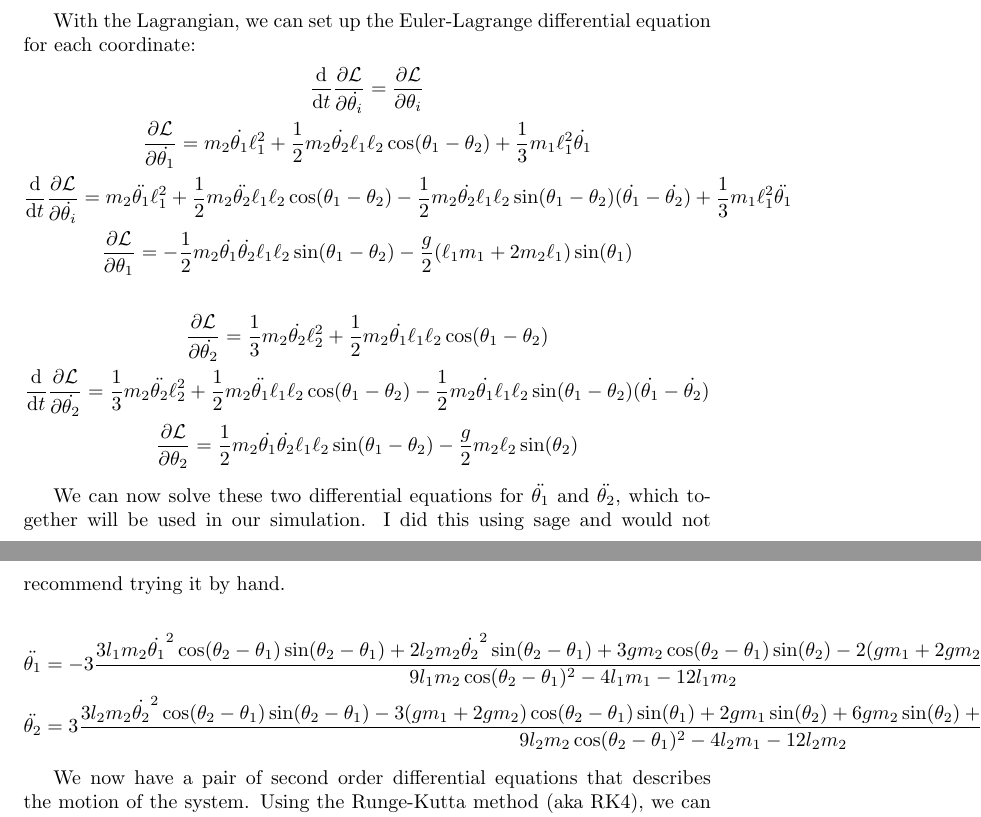
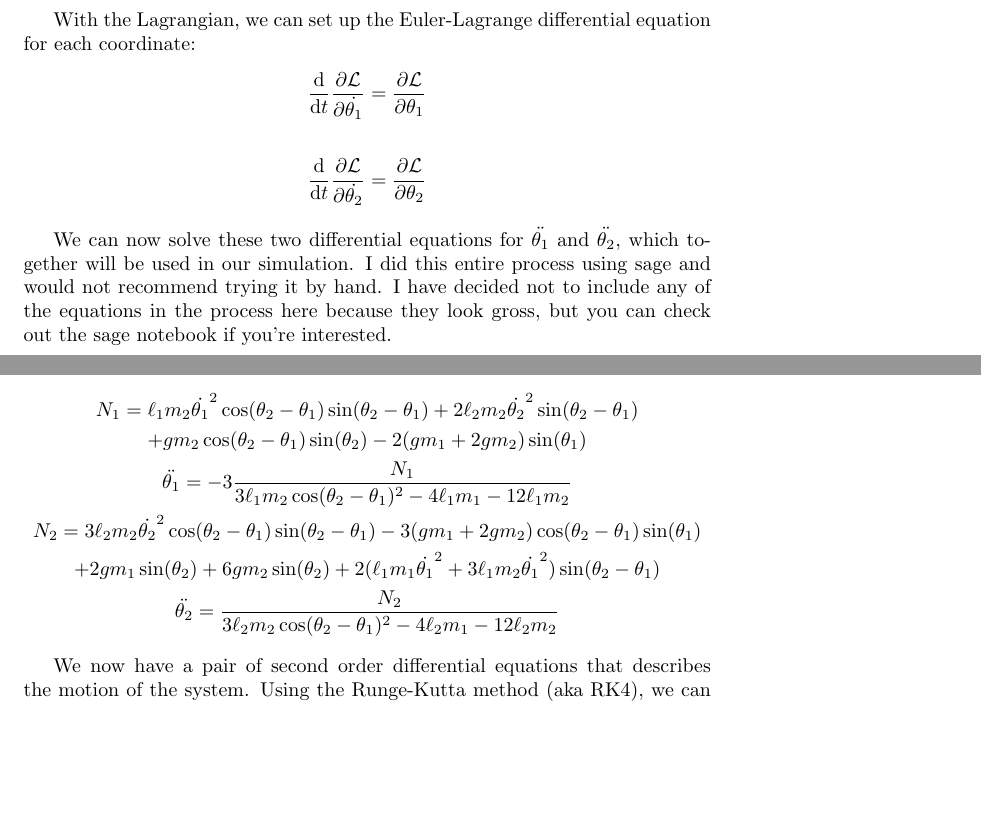
Before and after one commit to bhoberman/DoublePendulum, a LaTeX document (math.tex): two parts of pages 3 and 4 of 4 before the commit and two parts of pages 3 and 4 of 5 after it, joined at a grey line, cut so that both start at the same text, the shorter picture padded with empty space. Compiled offline with pdfLaTeX.

Commit message:
Add Hopeful Math Fixes

```diff
--- a/math.tex
+++ b/math.tex
@@ -74,21 +74,17 @@ Now that we have calculated the kinetic and potential energies of the system, we
 
 With the Lagrangian, we can set up the Euler-Lagrange differential equation for each coordinate:
 \begin{gather*}
-	\diff{}{t}\frac{\partial \lagr}{\partial \dot{\theta_i}} = \frac{\partial \lagr}{\partial \theta_i} \\
-	\frac{\partial \lagr}{\partial \dot{\theta_1}} = m_2\dot{\theta_1}\ell_1^2 + \frac12m_2\dot{\theta_2}\ell_1\ell_2\cos(\theta_1 - \theta_2) + \frac13m_1\ell_1^2\dot{\theta_1} \\
-	\diff{}{t}\frac{\partial \lagr}{\partial \dot{\theta_i}} = m_2\ddot{\theta_1}\ell_1^2 + \frac12m_2\ddot{\theta_2}\ell_1\ell_2\cos(\theta_1 - \theta_2) - \frac12m_2\dot{\theta_2}\ell_1\ell_2\sin(\theta_1 - \theta_2)(\dot{\theta_1} - \dot{\theta_2}) + \frac13m_1\ell_1^2\ddot{\theta_1} \\
-	\frac{\partial \lagr}{\partial \theta_1} = - \frac12m_2\dot{\theta_1}\dot{\theta_2}\ell_1\ell_2\sin(\theta_1 - \theta_2) - \frac{g}{2}(\ell_1m_1 + 2m_2\ell_1)\sin(\theta_1) \\ \\
-	\frac{\partial \lagr}{\partial \dot{\theta_2}} =  \frac13m_2\dot{\theta_2}\ell_2^2 + \frac12m_2\dot{\theta_1}\ell_1\ell_2\cos(\theta_1 - \theta_2) \\
-	\diff{}{t}\frac{\partial \lagr}{\partial \dot{\theta_2}} = \frac13m_2\ddot{\theta_2}\ell_2^2 + \frac12m_2\ddot{\theta_1}\ell_1\ell_2\cos(\theta_1 - \theta_2) - \frac12m_2\dot{\theta_1}\ell_1\ell_2\sin(\theta_1 - \theta_2)(\dot{\theta_1} - \dot{\theta_2}) \\
-	\frac{\partial \lagr}{\partial \theta_2} = \frac12m_2\dot{\theta_1}\dot{\theta_2}\ell_1\ell_2\sin(\theta_1 - \theta_2) - \frac{g}{2}m_2\ell_2\sin(\theta_2)
+	\diff{}{t}\frac{\partial \lagr}{\partial \dot{\theta_1}} = \frac{\partial \lagr}{\partial \theta_1} \\ \\
+	\diff{}{t}\frac{\partial \lagr}{\partial \dot{\theta_2}} = \frac{\partial \lagr}{\partial \theta_2}
 \end{gather*}
 
-We can now solve these two differential equations for $\ddot{\theta_1}$ and $\ddot{\theta_2}$, which together will be used in our simulation. I did this using sage and would not recommend trying it by hand.
+We can now solve these two differential equations for $\ddot{\theta_1}$ and $\ddot{\theta_2}$, which together will be used in our simulation. I did this entire process using sage and would not recommend trying it by hand. I have decided not to include any of the equations in the process here because they look gross, but you can check out the sage notebook if you're interested.
 
 \begin{gather*}
-	\ddot{\theta_1} = -3\frac{3  l_1 m_2 {\dot{\theta_1}}^2 \cos(\theta_2 - \theta_1) \sin(\theta_2 - \theta_1) + 2  l_2 m_2 {\dot{\theta_2}}^2 \sin(\theta_2 - \theta_1) + 3  g m_2 \cos(\theta_2 - \theta_1) \sin(\theta_2) - 2  {(g m_1 + 2  g m_2)} \sin(\theta_1)}{9  l_1 m_2 \cos(\theta_2 - \theta_1)^2 - 4  l_1 m_1 - 12  l_1 m_2}
-	\\
-	\ddot{\theta_2} = 3\frac{3  l_2 m_2 {\dot{\theta_2}}^2 \cos(\theta_2 - \theta_1) \sin(\theta_2 - \theta_1) - 3  {(g m_1 + 2  g m_2)} \cos(\theta_2 - \theta_1) \sin(\theta_1) + 2  g m_1 \sin(\theta_2) + 6  g m_2 \sin(\theta_2) + 2  {(l_1 m_1 {\dot{\theta_1}}^2 + 3  l_1 m_2 {\dot{\theta_1}}^2)} \sin(\theta_2 - \theta_1)}{9  l_2 m_2 \cos(\theta_2 - \theta_1)^2 - 4  l_2 m_1 - 12  l_2 m_2}
+	N_1 = \ell_1 m_2 {\dot{\theta_1}}^{2} \cos({\theta_2} - {\theta_1}) \sin({\theta_2} - {\theta_1}) + 2  \ell_2 m_2 {\dot{\theta_2}}^{2} \sin({\theta_2} - {\theta_1}) \\ + g m_2 \cos({\theta_2} - {\theta_1}) \sin({\theta_2}) - 2  {(g m_1 + 2  g m_2)} \sin({\theta_1}) \\
+	\ddot{\theta_1} = -3\frac{N_1}{3  \ell_1 m_2 \cos({\theta_2} - {\theta_1})^{2} - 4  \ell_1 m_1 - 12  \ell_1 m_2} \\
+	N_2 = 3  \ell_2 m_2 {\dot{\theta_2}}^{2} \cos({\theta_2} - {\theta_1}) \sin({\theta_2} - {\theta_1}) - 3  {(g m_1 + 2  g m_2)} \cos({\theta_2} - {\theta_1}) \sin({\theta_1}) \\ + 2  g m_1 \sin({\theta_2}) + 6  g m_2 \sin({\theta_2}) + 2  {(\ell_1 m_1 {\dot{\theta_1}}^{2} + 3  \ell_1 m_2 {\dot{\theta_1}}^{2})} \sin({\theta_2} - {\theta_1}) \\
+	\ddot{\theta_2} = \frac{N_2}{3  \ell_2 m_2 \cos({\theta_2} - {\theta_1})^{2} - 4  \ell_2 m_1 - 12  \ell_2 m_2}
 \end{gather*}
 
 We now have a pair of second order differential equations that describes the motion of the system. Using the Runge-Kutta method (aka RK4), we can approximate solutions for $\theta_1$ and $\theta_2$ over some time interval. First, let us redefine this system as a single vector function:
```
Also changed, not shown: math.pdf.
